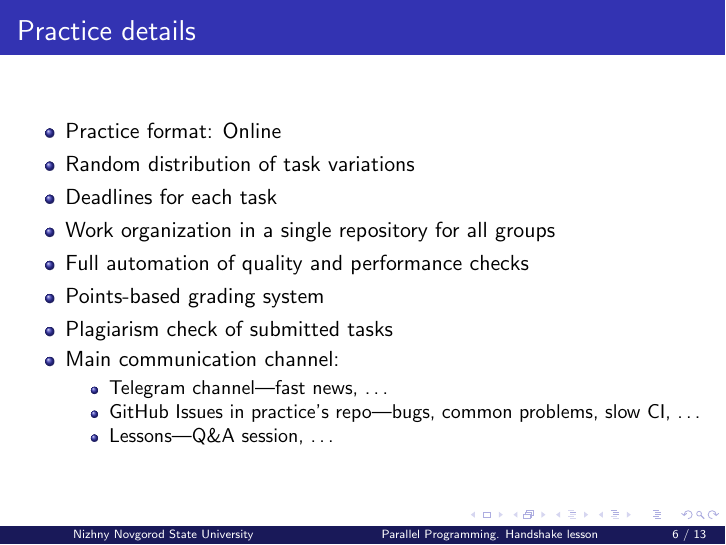
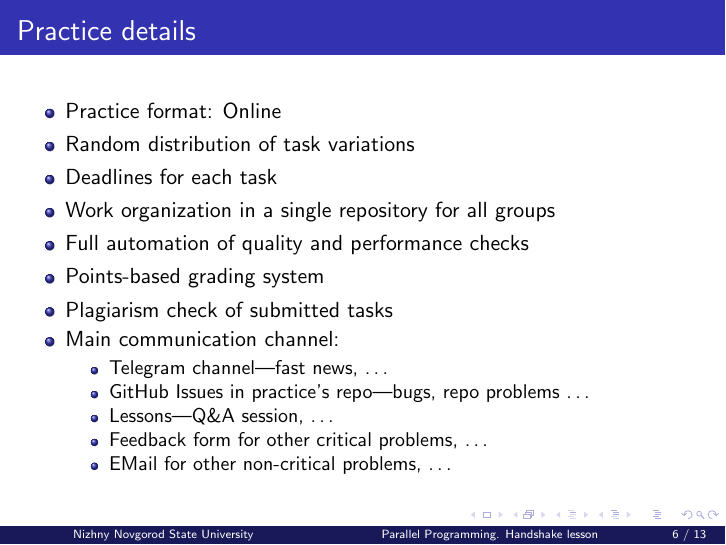
Before and after one commit to learning-process/parallel_programming_slides, LaTeX slides (00-handshake/00-handshake.tex): page 6 of 13. Compiled offline with pdfLaTeX.

Commit message:
Update communication channels in the handshake document

```diff
--- a/00-handshake/00-handshake.tex
+++ b/00-handshake/00-handshake.tex
@@ -148,8 +148,10 @@
         \item Main communication channel:
             \begin{itemize}
                 \item Telegram channel—fast news, \ldots
-                \item GitHub Issues in practice's repo—bugs, common problems, slow CI, \ldots
+                \item GitHub Issues in practice's repo—bugs, repo problems \ldots
                 \item Lessons—Q\&A session, \ldots
+                \item Feedback form for other critical problems, \ldots
+                \item EMail for other non-critical problems, \ldots
             \end{itemize}
     \end{itemize}
 \end{frame}
```
